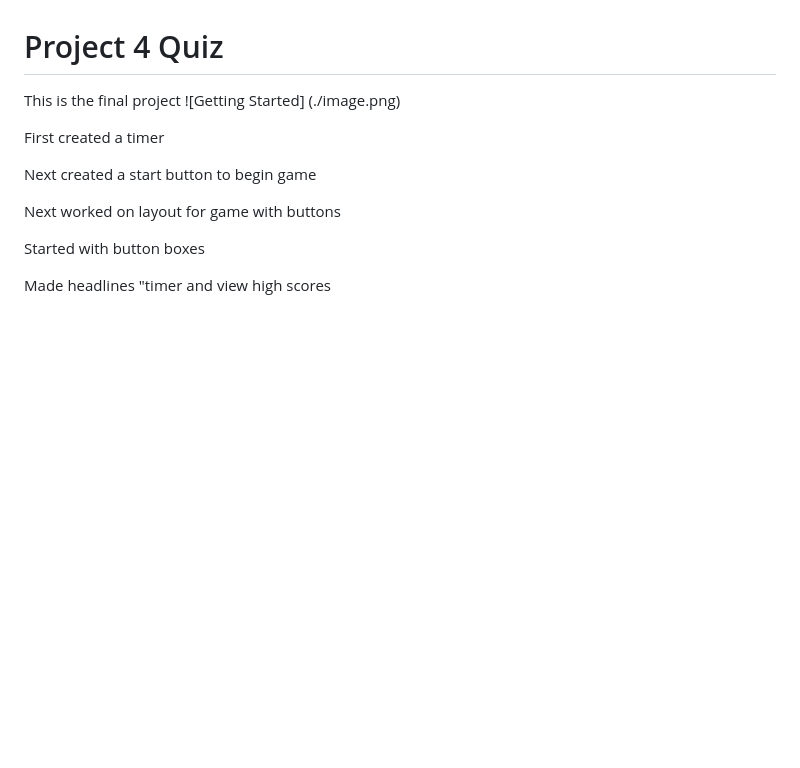
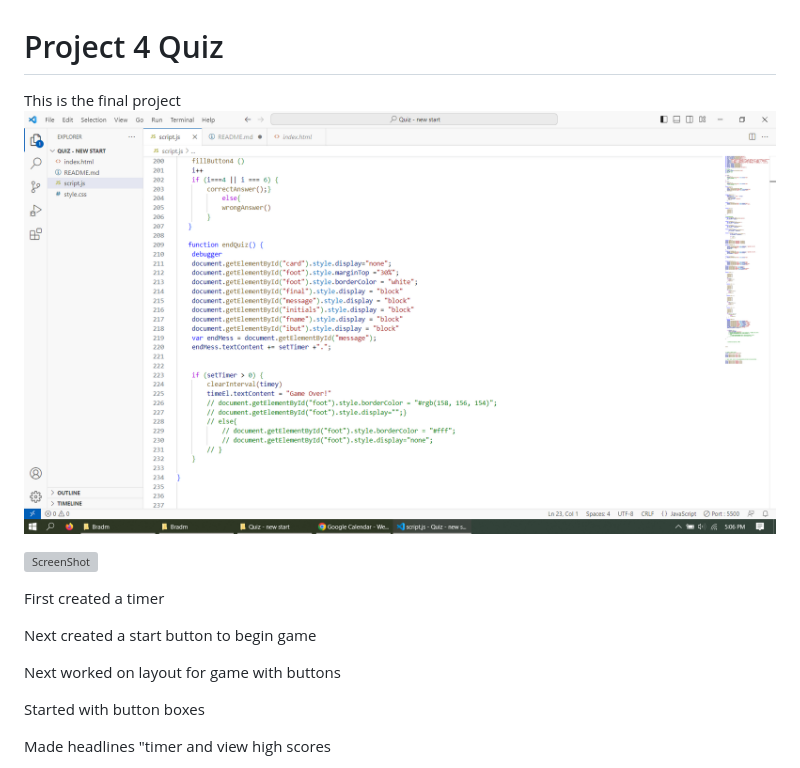
Before and after one commit to Boilermaker74/Quiz-Bootcamp-, a Markdown page: README.md, the part around the change. Drawn GitHub-style; blank space fills up the shorter version; grey boxes are pictures that could not be loaded.

```diff
--- a/README.md
+++ b/README.md
@@ -1,7 +1,8 @@
 # Project 4 Quiz
 This is the final project
-![Getting Started]
-(./image.png)
+![Getting Started](./image.png)
+
+![ScreenShot](screenshot.jpg)
 
 
 
```
